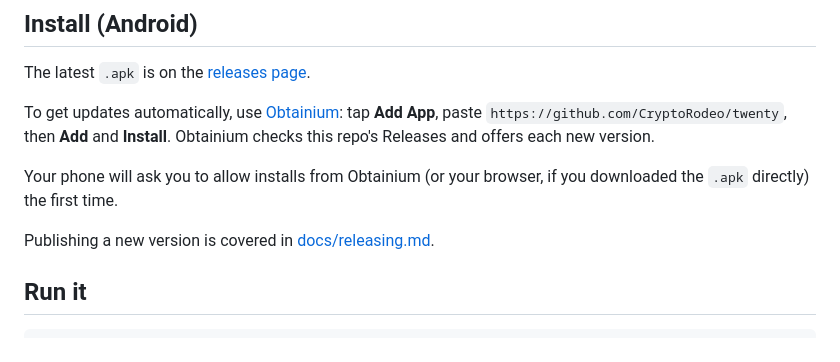
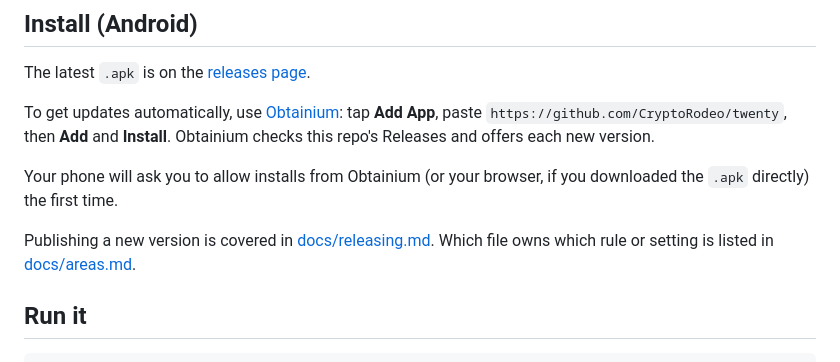
Before and after one commit to CryptoRodeo/twenty, a Markdown page: README.md, the part around the change. Drawn GitHub-style.

Commit message:
docs: link docs/areas.md from the README
Co-Authored-By: Claude Opus 5.5 <noreply@anthropic.com>

```diff
--- a/README.md
+++ b/README.md
@@ -17,6 +17,7 @@ Your phone will ask you to allow installs from Obtainium (or your browser, if
 you downloaded the `.apk` directly) the first time.
 
 Publishing a new version is covered in [docs/releasing.md](docs/releasing.md).
+Which file owns which rule or setting is listed in [docs/areas.md](docs/areas.md).
 
 ## Run it
 
```
